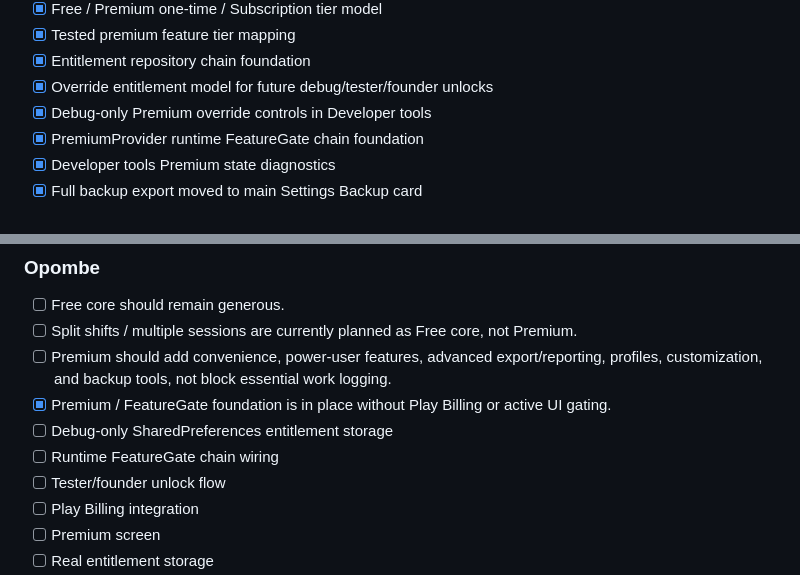
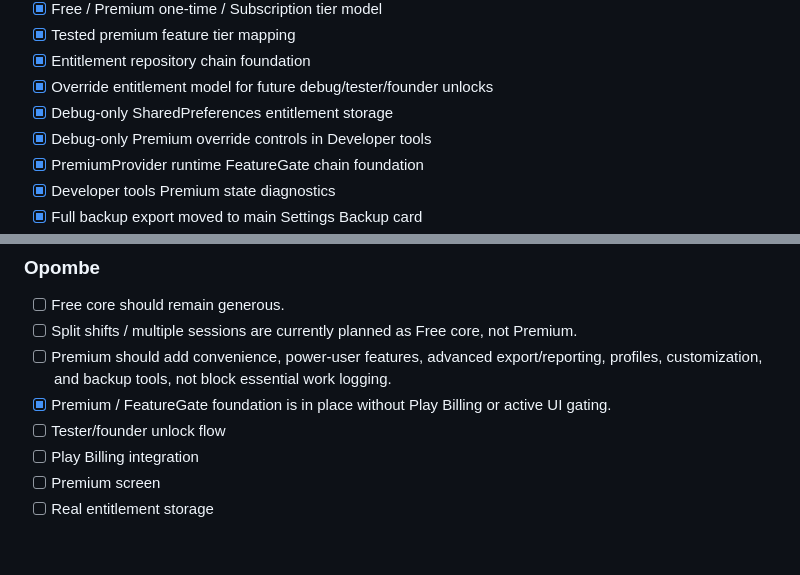
Before and after one commit to andrazpoje/ABWorkdayWidget, a Markdown page: ROADMAP.md, 2 parts joined by grey strips. Rendered like a GitHub page; blank space fills up the shorter version.

Commit message:
Stabilize v3.0 foundation roadmap

```diff
--- a/ROADMAP.md
+++ b/ROADMAP.md
@@ -70,6 +70,7 @@ v2.9 je bila foundations / cleanup verzija. Namen je bil stabilizirati aplikacij
 - [x] Tested premium feature tier mapping
 - [x] Entitlement repository chain foundation
 - [x] Override entitlement model for future debug/tester/founder unlocks
+- [x] Debug-only SharedPreferences entitlement storage
 - [x] Debug-only Premium override controls in Developer tools
 - [x] PremiumProvider runtime FeatureGate chain foundation
 - [x] Developer tools Premium state diagnostics
@@ -427,8 +428,6 @@ Raziskava trga kaže, da je WorkCycle že močan osebni utility, vendar mora Fre
 - [ ] Split shifts / multiple sessions are currently planned as Free core, not Premium.
 - [ ] Premium should add convenience, power-user features, advanced export/reporting, profiles, customization, and backup tools, not block essential work logging.
 - [x] Premium / FeatureGate foundation is in place without Play Billing or active UI gating.
-- [ ] Debug-only SharedPreferences entitlement storage
-- [ ] Runtime FeatureGate chain wiring
 - [ ] Tester/founder unlock flow
 - [ ] Play Billing integration
 - [ ] Premium screen
```
